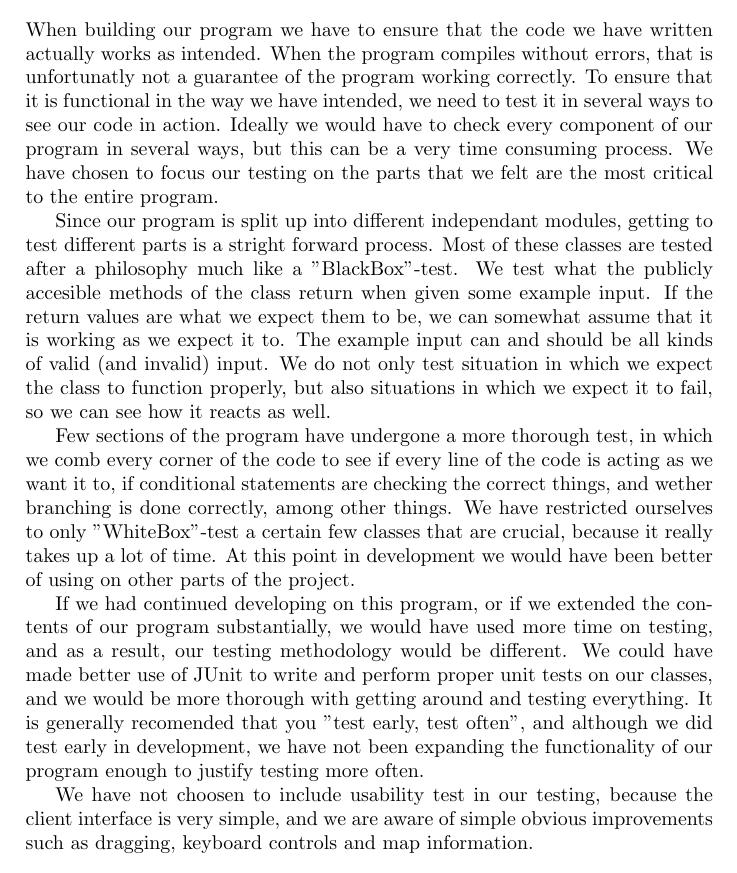
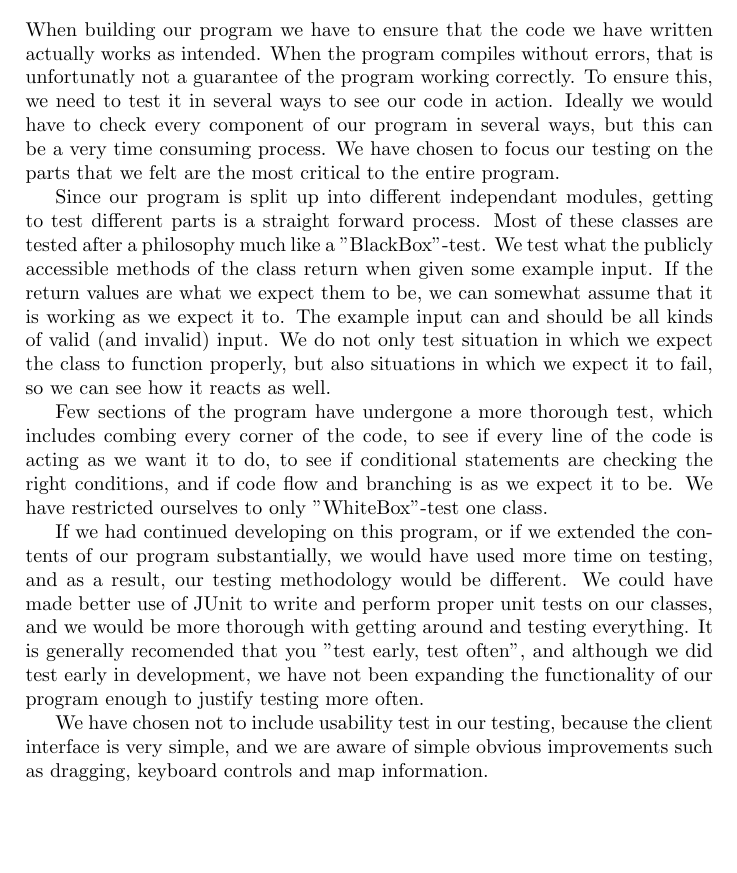
Before and after one commit to kasraman1000/KrakProjekt, a LaTeX document (tex/ReportDraft.tex): part of page 27 of 53, cut so that both start at the same text, the shorter picture padded with empty space. Compiled offline with pdfLaTeX.

Commit message:
Corrected Testing section

```diff
--- a/tex/ReportDraft.tex
+++ b/tex/ReportDraft.tex
@@ -396,15 +396,16 @@ This class has been copied from Sedgewick and Wayne and modified to fit our prog
 
 	\newpage
 	\section{Testing}
-	When building our program we have to ensure that the code we have written actually works as intended. When the program compiles without errors, that is unfortunatly not a guarantee of the program working correctly. To ensure that it is functional in the way we have intended, we need to test it in several ways to see our code in action. Ideally we would have to check every component of our program in several ways, but this can be a very time consuming process. We have chosen to focus our testing on the parts that we felt are the most critical to the entire program.
+	When building our program we have to ensure that the code we have written actually works as intended. When the program compiles without errors, that is unfortunatly not a guarantee of the program working correctly. To ensure this, we need to test it in several ways to see our code in action. Ideally we would have to check every component of our program in several ways, but this can be a very time consuming process. We have chosen to focus our testing on the parts that we felt are the most critical to the entire program.
 
-Since our program is split up into different independant modules, getting to test different parts is a stright forward process. Most of these classes are tested after a philosophy much like a "BlackBox"-test. We test what the publicly accesible methods of the class return when given some example input. If the return values are what we expect them to be, we can somewhat assume that it is working as we expect it to. The example input can and should be all kinds of valid (and invalid) input. We do not only test situation in which we expect the class to function properly, but also situations in which we expect it to fail, so we can see how it reacts as well.
+Since our program is split up into different independant modules, getting to test different parts is a straight forward process. Most of these classes are tested after a philosophy much like a "BlackBox"-test. We test what the publicly accessible methods of the class return when given some example input. If the return values are what we expect them to be, we can somewhat assume that it is working as we expect it to. The example input can and should be all kinds of valid (and invalid) input. We do not only test situation in which we expect the class to function properly, but also situations in which we expect it to fail, so we can see how it reacts as well.
 
-Few sections of the program have undergone a more thorough test, in which we comb every corner of the code to see if every line of the code is acting as we want it to, if conditional statements are checking the correct things, and wether branching is done correctly, among other things. We have restricted ourselves to only "WhiteBox"-test a certain few classes that are crucial, because it really takes up a lot of time. At this point in development we would have been better of using on other parts of the project.
+Few sections of the program have undergone a more thorough test,
+which includes combing every corner of the code, to see if every line of the code is acting as we want it to do, to see if conditional statements are checking the right conditions, and if code flow and branching is as we expect it to be. We have restricted ourselves to only "WhiteBox"-test one class.
 
 If we had continued developing on this program, or if we extended the contents of our program substantially, we would have used more time on testing, and as a result, our testing methodology would be different. We could have made better use of JUnit to write and perform proper unit tests on our classes, and we would be more thorough with getting around and testing everything. It is generally recomended that you "test early, test often", and although we did test early in development, we have not been expanding the functionality of our program enough to justify testing more often.
 
-We have not choosen to include usability test in our testing, because the client interface is very simple, and we are aware of simple obvious improvements such as dragging, keyboard controls and map information.
+We have chosen not to include usability test in our testing, because the client interface is very simple, and we are aware of simple obvious improvements such as dragging, keyboard controls and map information.
 
 
 
```
